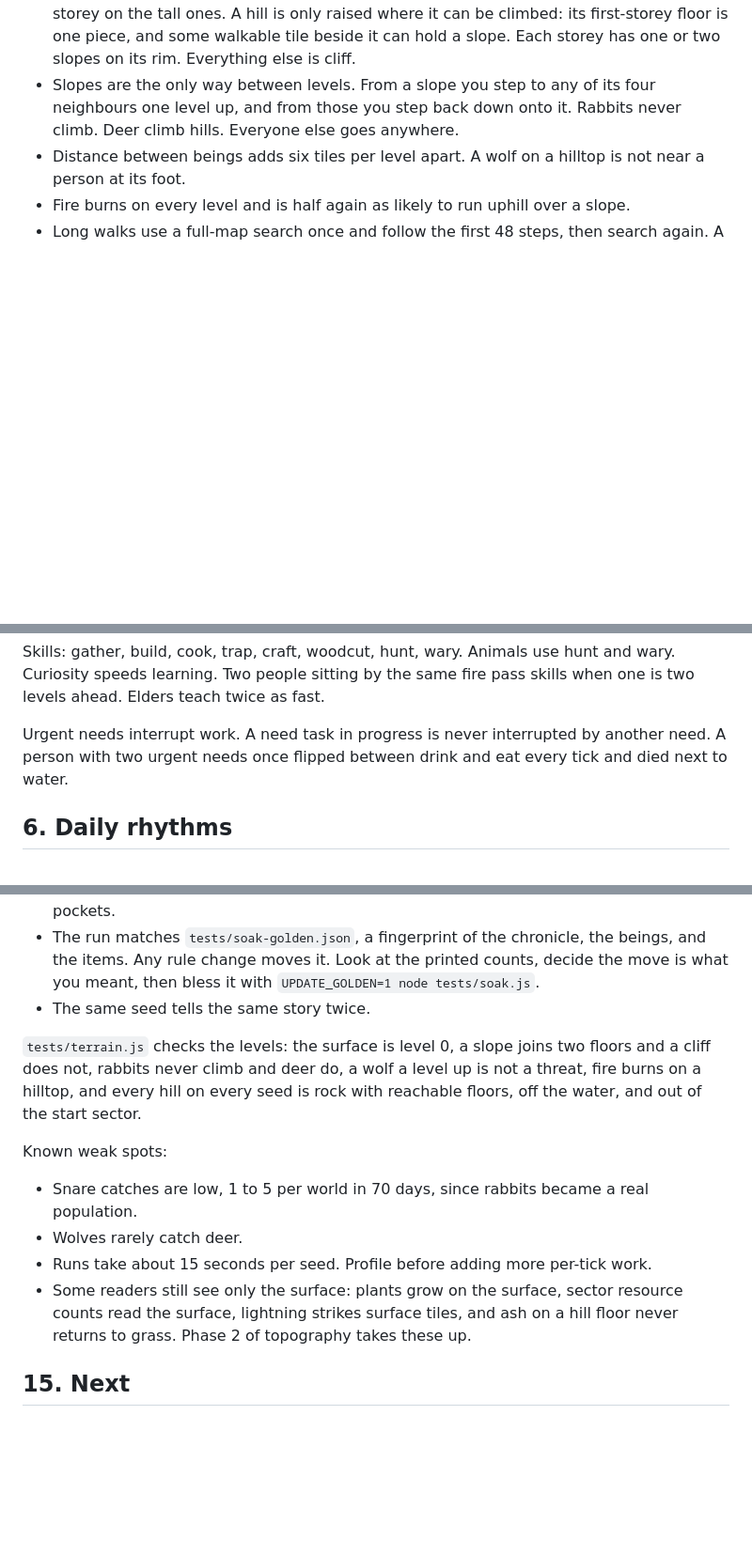
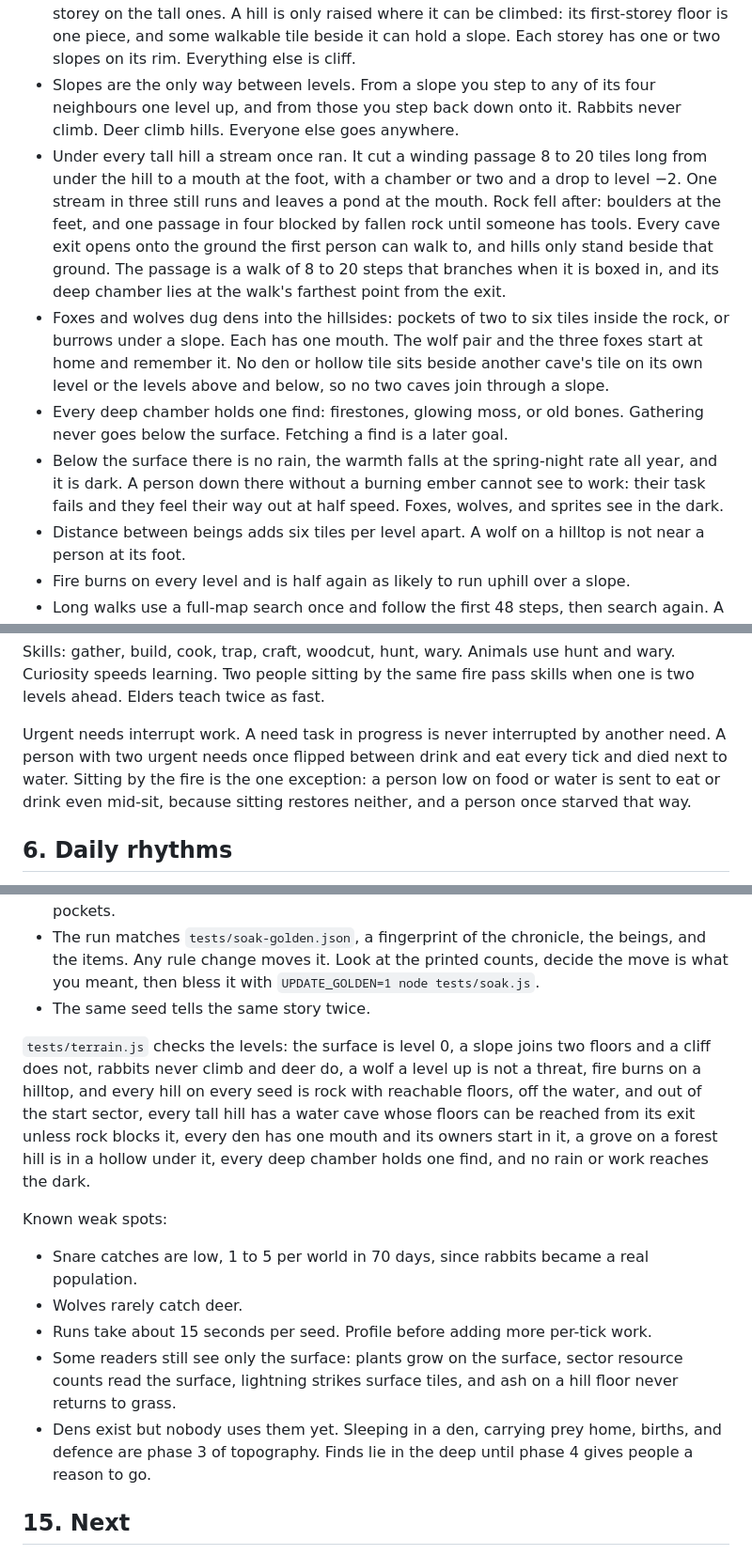
Before and after one commit to earchibald/hamlet-dev, a Markdown page: design/notes.md, 3 parts joined by grey strips. Shown at 94% size. Rendered like a GitHub page; blank space fills up the shorter version.

Commit message:
Notes: caves, dens, hollows under hills, finds, and the rules of the dark
Co-Authored-By: Claude Sonnet 5 <noreply@anthropic.com>
Claude-Session: https://claude.ai/code/session_017Vcg7AR9dhihetj8aqCzeY

```diff
--- a/design/notes.md
+++ b/design/notes.md
@@ -17,6 +17,10 @@ The game is played by a god-player. The player does not tag tiles or give orders
 - A river winds across the world. Fords every 47 tiles keep the sides connected.
 - The world has five levels, −2 to +2. Level 0 is the surface. A level is an array like the surface, mostly empty: open air above, solid earth below. Six to ten hills stand on rocky and forest ground: rock at level 0 with a floor of stone or grass above it, and a second storey on the tall ones. A hill is only raised where it can be climbed: its first-storey floor is one piece, and some walkable tile beside it can hold a slope. Each storey has one or two slopes on its rim. Everything else is cliff.
 - Slopes are the only way between levels. From a slope you step to any of its four neighbours one level up, and from those you step back down onto it. Rabbits never climb. Deer climb hills. Everyone else goes anywhere.
+- Under every tall hill a stream once ran. It cut a winding passage 8 to 20 tiles long from under the hill to a mouth at the foot, with a chamber or two and a drop to level −2. One stream in three still runs and leaves a pond at the mouth. Rock fell after: boulders at the feet, and one passage in four blocked by fallen rock until someone has tools. Every cave exit opens onto the ground the first person can walk to, and hills only stand beside that ground. The passage is a walk of 8 to 20 steps that branches when it is boxed in, and its deep chamber lies at the walk's farthest point from the exit.
+- Foxes and wolves dug dens into the hillsides: pockets of two to six tiles inside the rock, or burrows under a slope. Each has one mouth. The wolf pair and the three foxes start at home and remember it. No den or hollow tile sits beside another cave's tile on its own level or the levels above and below, so no two caves join through a slope.
+- Every deep chamber holds one find: firestones, glowing moss, or old bones. Gathering never goes below the surface. Fetching a find is a later goal.
+- Below the surface there is no rain, the warmth falls at the spring-night rate all year, and it is dark. A person down there without a burning ember cannot see to work: their task fails and they feel their way out at half speed. Foxes, wolves, and sprites see in the dark.
 - Distance between beings adds six tiles per level apart. A wolf on a hilltop is not near a person at its foot.
 - Fire burns on every level and is half again as likely to run uphill over a slope.
 - Long walks use a full-map search once and follow the first 48 steps, then search again. A step-by-step heuristic was tried and walked into dead ends around lakes for weeks. Do not bring it back.
@@ -53,7 +57,7 @@ Traits, 0 to 1: bravery, sociability, diligence, temper, curiosity, patience, ha
 
 Skills: gather, build, cook, trap, craft, woodcut, hunt, wary. Animals use hunt and wary. Curiosity speeds learning. Two people sitting by the same fire pass skills when one is two levels ahead. Elders teach twice as fast.
 
-Urgent needs interrupt work. A need task in progress is never interrupted by another need. A person with two urgent needs once flipped between drink and eat every tick and died next to water.
+Urgent needs interrupt work. A need task in progress is never interrupted by another need. A person with two urgent needs once flipped between drink and eat every tick and died next to water. Sitting by the fire is the one exception: a person low on food or water is sent to eat or drink even mid-sit, because sitting restores neither, and a person once starved that way.
 
 ## 6. Daily rhythms
 
@@ -150,13 +156,14 @@ The soak asserts, per seed:
 - The run matches `tests/soak-golden.json`, a fingerprint of the chronicle, the beings, and the items. Any rule change moves it. Look at the printed counts, decide the move is what you meant, then bless it with `UPDATE_GOLDEN=1 node tests/soak.js`.
 - The same seed tells the same story twice.
 
-`tests/terrain.js` checks the levels: the surface is level 0, a slope joins two floors and a cliff does not, rabbits never climb and deer do, a wolf a level up is not a threat, fire burns on a hilltop, and every hill on every seed is rock with reachable floors, off the water, and out of the start sector.
+`tests/terrain.js` checks the levels: the surface is level 0, a slope joins two floors and a cliff does not, rabbits never climb and deer do, a wolf a level up is not a threat, fire burns on a hilltop, and every hill on every seed is rock with reachable floors, off the water, and out of the start sector, every tall hill has a water cave whose floors can be reached from its exit unless rock blocks it, every den has one mouth and its owners start in it, a grove on a forest hill is in a hollow under it, every deep chamber holds one find, and no rain or work reaches the dark.
 
 Known weak spots:
 - Snare catches are low, 1 to 5 per world in 70 days, since rabbits became a real population.
 - Wolves rarely catch deer.
 - Runs take about 15 seconds per seed. Profile before adding more per-tick work.
-- Some readers still see only the surface: plants grow on the surface, sector resource counts read the surface, lightning strikes surface tiles, and ash on a hill floor never returns to grass. Phase 2 of topography takes these up.
+- Some readers still see only the surface: plants grow on the surface, sector resource counts read the surface, lightning strikes surface tiles, and ash on a hill floor never returns to grass.
+- Dens exist but nobody uses them yet. Sleeping in a den, carrying prey home, births, and defence are phase 3 of topography. Finds lie in the deep until phase 4 gives people a reason to go.
 
 ## 15. Next
 
```
Also changed, not shown: other parts of design/notes.md (+2 -0 lines).
